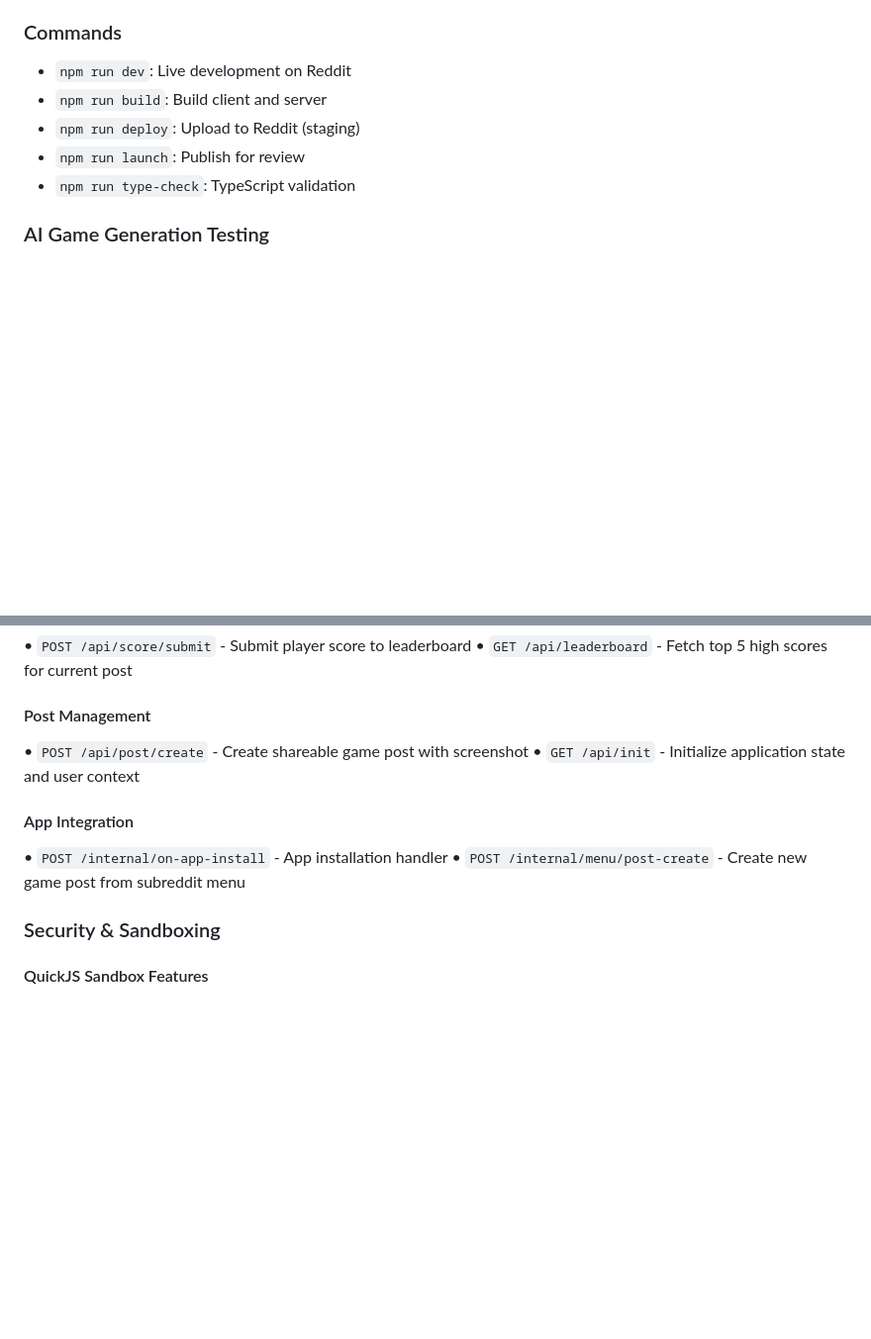
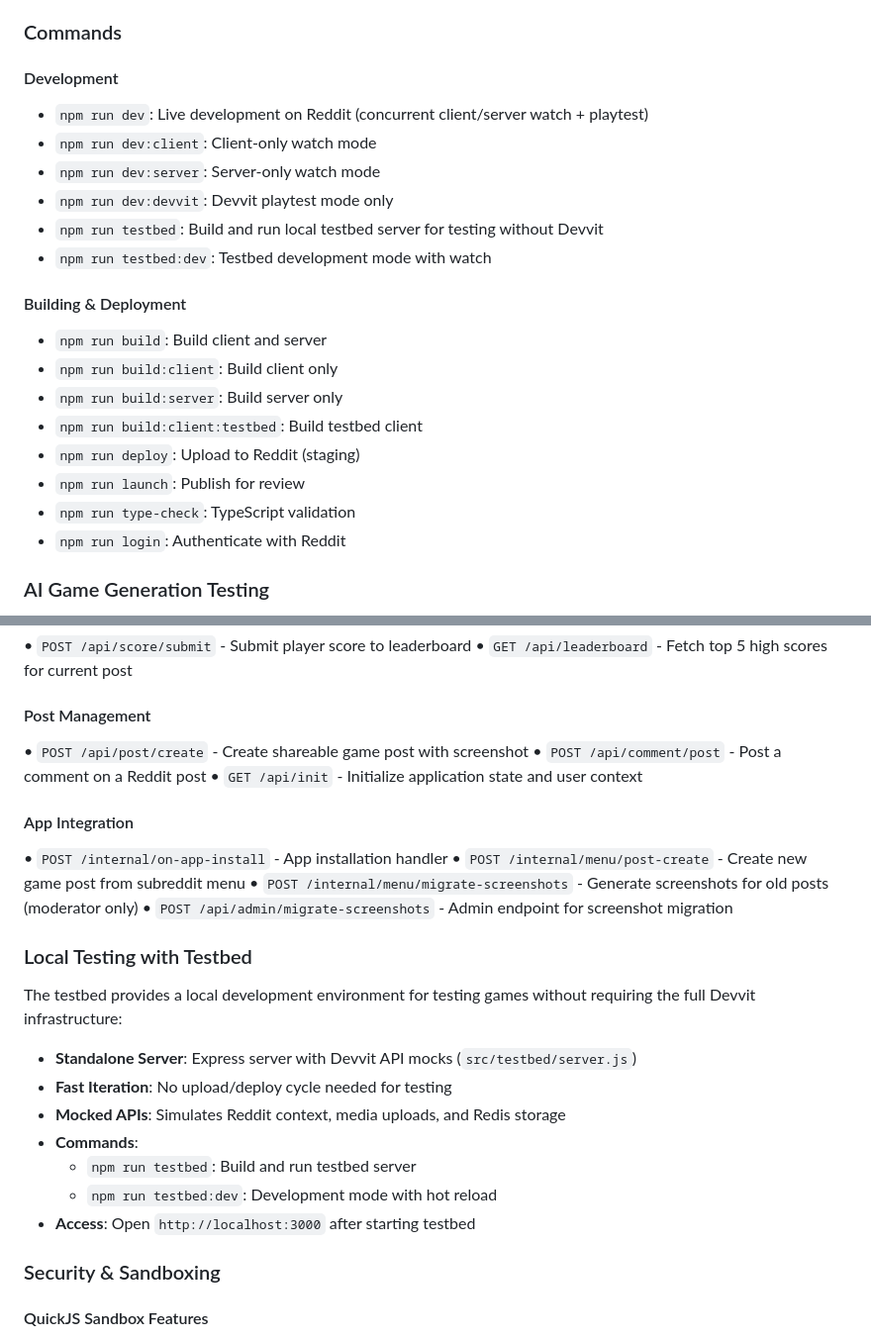
Before and after one commit to Strawberry-Computer/over9000games, a Markdown page: README.md, 2 parts joined by grey strips. Shown at 99% size. GitHub-like rendering; blank space fills up the shorter version.

```diff
--- a/README.md
+++ b/README.md
@@ -128,11 +128,24 @@ function update(deltaTime, input) {
 5. `npm run dev` - Start development server
 
 ### Commands
-- `npm run dev`: Live development on Reddit
+
+#### Development
+- `npm run dev`: Live development on Reddit (concurrent client/server watch + playtest)
+- `npm run dev:client`: Client-only watch mode
+- `npm run dev:server`: Server-only watch mode
+- `npm run dev:devvit`: Devvit playtest mode only
+- `npm run testbed`: Build and run local testbed server for testing without Devvit
+- `npm run testbed:dev`: Testbed development mode with watch
+
+#### Building & Deployment
 - `npm run build`: Build client and server
+- `npm run build:client`: Build client only
+- `npm run build:server`: Build server only
+- `npm run build:client:testbed`: Build testbed client
 - `npm run deploy`: Upload to Reddit (staging)
 - `npm run launch`: Publish for review
 - `npm run type-check`: TypeScript validation
+- `npm run login`: Authenticate with Reddit
 
 ### AI Game Generation Testing
 - `node scripts/test-generation.js --model "openai/gpt-4o-mini" --prompt "snake game"`: Test single model
@@ -272,11 +285,26 @@ const generatedGame = {
 
 #### Post Management
 • `POST /api/post/create` - Create shareable game post with screenshot
+• `POST /api/comment/post` - Post a comment on a Reddit post
 • `GET /api/init` - Initialize application state and user context
 
 #### App Integration
 • `POST /internal/on-app-install` - App installation handler
 • `POST /internal/menu/post-create` - Create new game post from subreddit menu
+• `POST /internal/menu/migrate-screenshots` - Generate screenshots for old posts (moderator only)
+• `POST /api/admin/migrate-screenshots` - Admin endpoint for screenshot migration
+
+### Local Testing with Testbed
+
+The testbed provides a local development environment for testing games without requiring the full Devvit infrastructure:
+
+- **Standalone Server**: Express server with Devvit API mocks (`src/testbed/server.js`)
+- **Fast Iteration**: No upload/deploy cycle needed for testing
+- **Mocked APIs**: Simulates Reddit context, media uploads, and Redis storage
+- **Commands**:
+  - `npm run testbed`: Build and run testbed server
+  - `npm run testbed:dev`: Development mode with hot reload
+- **Access**: Open `http://localhost:3000` after starting testbed
 
 ### Security & Sandboxing
 
```
Also changed, not shown: other parts of README.md (+39 -0 lines), CLAUDE.md (+29 -4 lines).
